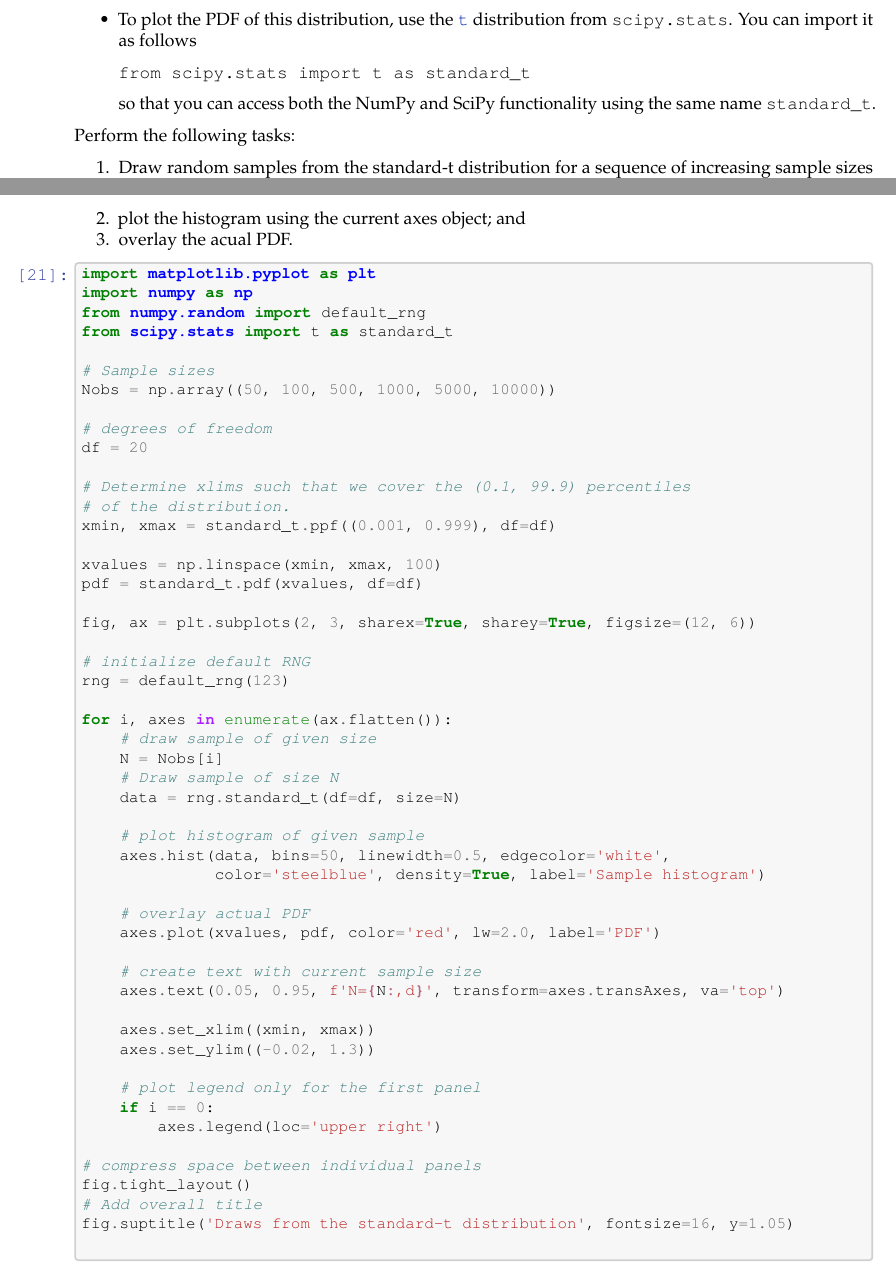
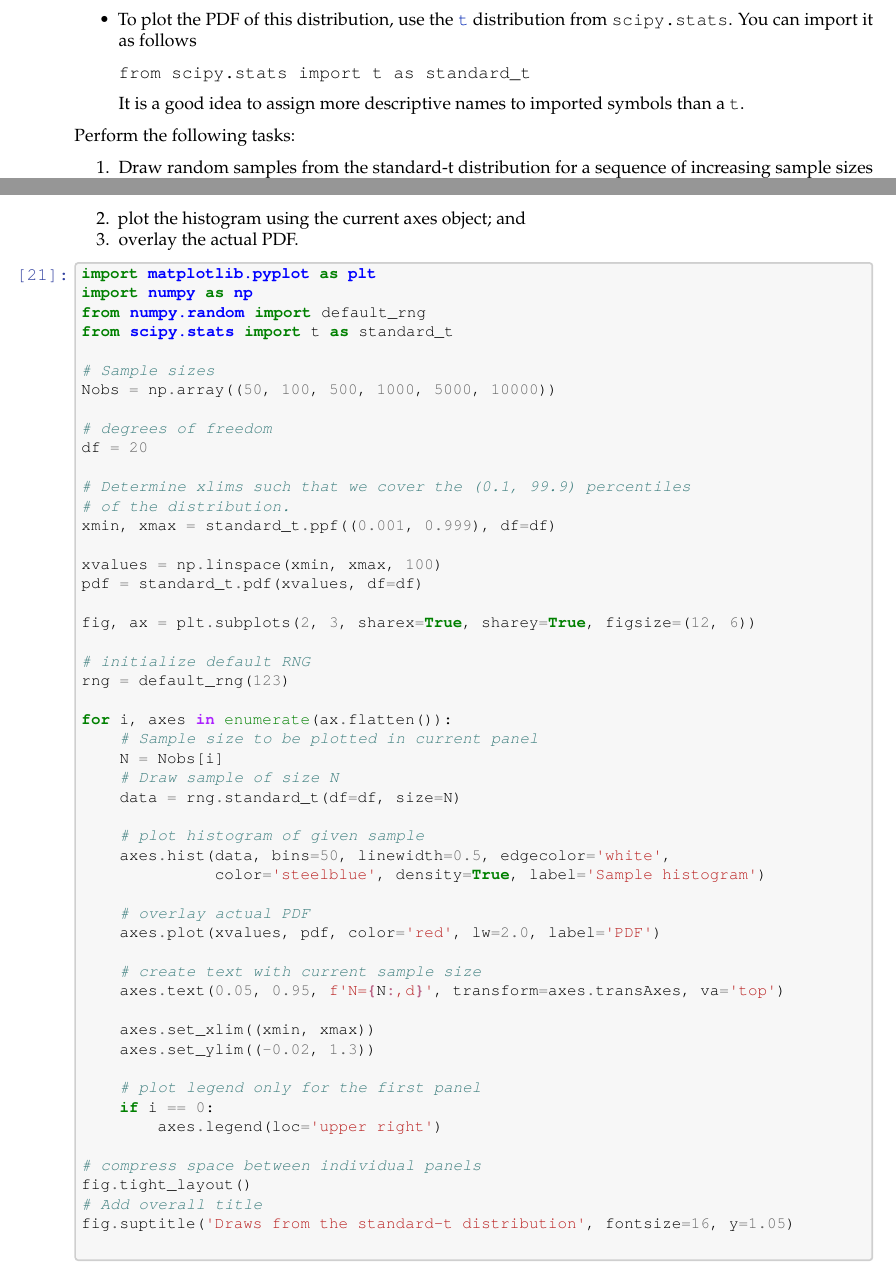
Before and after one commit to richardfoltyn/python-statistics, a LaTeX document (latex/unit07.tex): two parts of pages 10 and 14 of 25, joined at a grey line, cut so that both start at the same text. Compiled offline with pdfLaTeX.

Commit message:
Unit 7: Recreate TeX and PDF files

```diff
--- a/latex/unit07.tex
+++ b/latex/unit07.tex
@@ -177,73 +177,73 @@
     \PY@it{\PY@bf{\PY@ff{#1}}}}}}}
 \def\PY#1#2{\PY@reset\PY@toks#1+\relax+\PY@do{#2}}
 
-\expandafter\def\csname PY@tok@w\endcsname{\def\PY@tc##1{\textcolor[rgb]{0.73,0.73,0.73}{##1}}}
-\expandafter\def\csname PY@tok@c\endcsname{\let\PY@it=\textit\def\PY@tc##1{\textcolor[rgb]{0.25,0.50,0.50}{##1}}}
-\expandafter\def\csname PY@tok@cp\endcsname{\def\PY@tc##1{\textcolor[rgb]{0.74,0.48,0.00}{##1}}}
-\expandafter\def\csname PY@tok@k\endcsname{\let\PY@bf=\textbf\def\PY@tc##1{\textcolor[rgb]{0.00,0.50,0.00}{##1}}}
-\expandafter\def\csname PY@tok@kp\endcsname{\def\PY@tc##1{\textcolor[rgb]{0.00,0.50,0.00}{##1}}}
-\expandafter\def\csname PY@tok@kt\endcsname{\def\PY@tc##1{\textcolor[rgb]{0.69,0.00,0.25}{##1}}}
-\expandafter\def\csname PY@tok@o\endcsname{\def\PY@tc##1{\textcolor[rgb]{0.40,0.40,0.40}{##1}}}
-\expandafter\def\csname PY@tok@ow\endcsname{\let\PY@bf=\textbf\def\PY@tc##1{\textcolor[rgb]{0.67,0.13,1.00}{##1}}}
-\expandafter\def\csname PY@tok@nb\endcsname{\def\PY@tc##1{\textcolor[rgb]{0.00,0.50,0.00}{##1}}}
-\expandafter\def\csname PY@tok@nf\endcsname{\def\PY@tc##1{\textcolor[rgb]{0.00,0.00,1.00}{##1}}}
-\expandafter\def\csname PY@tok@nc\endcsname{\let\PY@bf=\textbf\def\PY@tc##1{\textcolor[rgb]{0.00,0.00,1.00}{##1}}}
-\expandafter\def\csname PY@tok@nn\endcsname{\let\PY@bf=\textbf\def\PY@tc##1{\textcolor[rgb]{0.00,0.00,1.00}{##1}}}
-\expandafter\def\csname PY@tok@ne\endcsname{\let\PY@bf=\textbf\def\PY@tc##1{\textcolor[rgb]{0.82,0.25,0.23}{##1}}}
-\expandafter\def\csname PY@tok@nv\endcsname{\def\PY@tc##1{\textcolor[rgb]{0.10,0.09,0.49}{##1}}}
-\expandafter\def\csname PY@tok@no\endcsname{\def\PY@tc##1{\textcolor[rgb]{0.53,0.00,0.00}{##1}}}
-\expandafter\def\csname PY@tok@nl\endcsname{\def\PY@tc##1{\textcolor[rgb]{0.63,0.63,0.00}{##1}}}
-\expandafter\def\csname PY@tok@ni\endcsname{\let\PY@bf=\textbf\def\PY@tc##1{\textcolor[rgb]{0.60,0.60,0.60}{##1}}}
-\expandafter\def\csname PY@tok@na\endcsname{\def\PY@tc##1{\textcolor[rgb]{0.49,0.56,0.16}{##1}}}
-\expandafter\def\csname PY@tok@nt\endcsname{\let\PY@bf=\textbf\def\PY@tc##1{\textcolor[rgb]{0.00,0.50,0.00}{##1}}}
-\expandafter\def\csname PY@tok@nd\endcsname{\def\PY@tc##1{\textcolor[rgb]{0.67,0.13,1.00}{##1}}}
-\expandafter\def\csname PY@tok@s\endcsname{\def\PY@tc##1{\textcolor[rgb]{0.73,0.13,0.13}{##1}}}
-\expandafter\def\csname PY@tok@sd\endcsname{\let\PY@it=\textit\def\PY@tc##1{\textcolor[rgb]{0.73,0.13,0.13}{##1}}}
-\expandafter\def\csname PY@tok@si\endcsname{\let\PY@bf=\textbf\def\PY@tc##1{\textcolor[rgb]{0.73,0.40,0.53}{##1}}}
-\expandafter\def\csname PY@tok@se\endcsname{\let\PY@bf=\textbf\def\PY@tc##1{\textcolor[rgb]{0.73,0.40,0.13}{##1}}}
-\expandafter\def\csname PY@tok@sr\endcsname{\def\PY@tc##1{\textcolor[rgb]{0.73,0.40,0.53}{##1}}}
-\expandafter\def\csname PY@tok@ss\endcsname{\def\PY@tc##1{\textcolor[rgb]{0.10,0.09,0.49}{##1}}}
-\expandafter\def\csname PY@tok@sx\endcsname{\def\PY@tc##1{\textcolor[rgb]{0.00,0.50,0.00}{##1}}}
-\expandafter\def\csname PY@tok@m\endcsname{\def\PY@tc##1{\textcolor[rgb]{0.40,0.40,0.40}{##1}}}
-\expandafter\def\csname PY@tok@gh\endcsname{\let\PY@bf=\textbf\def\PY@tc##1{\textcolor[rgb]{0.00,0.00,0.50}{##1}}}
-\expandafter\def\csname PY@tok@gu\endcsname{\let\PY@bf=\textbf\def\PY@tc##1{\textcolor[rgb]{0.50,0.00,0.50}{##1}}}
-\expandafter\def\csname PY@tok@gd\endcsname{\def\PY@tc##1{\textcolor[rgb]{0.63,0.00,0.00}{##1}}}
-\expandafter\def\csname PY@tok@gi\endcsname{\def\PY@tc##1{\textcolor[rgb]{0.00,0.63,0.00}{##1}}}
-\expandafter\def\csname PY@tok@gr\endcsname{\def\PY@tc##1{\textcolor[rgb]{1.00,0.00,0.00}{##1}}}
-\expandafter\def\csname PY@tok@ge\endcsname{\let\PY@it=\textit}
-\expandafter\def\csname PY@tok@gs\endcsname{\let\PY@bf=\textbf}
-\expandafter\def\csname PY@tok@gp\endcsname{\let\PY@bf=\textbf\def\PY@tc##1{\textcolor[rgb]{0.00,0.00,0.50}{##1}}}
-\expandafter\def\csname PY@tok@go\endcsname{\def\PY@tc##1{\textcolor[rgb]{0.53,0.53,0.53}{##1}}}
-\expandafter\def\csname PY@tok@gt\endcsname{\def\PY@tc##1{\textcolor[rgb]{0.00,0.27,0.87}{##1}}}
-\expandafter\def\csname PY@tok@err\endcsname{\def\PY@bc##1{\setlength{\fboxsep}{0pt}\fcolorbox[rgb]{1.00,0.00,0.00}{1,1,1}{\strut ##1}}}
-\expandafter\def\csname PY@tok@kc\endcsname{\let\PY@bf=\textbf\def\PY@tc##1{\textcolor[rgb]{0.00,0.50,0.00}{##1}}}
-\expandafter\def\csname PY@tok@kd\endcsname{\let\PY@bf=\textbf\def\PY@tc##1{\textcolor[rgb]{0.00,0.50,0.00}{##1}}}
-\expandafter\def\csname PY@tok@kn\endcsname{\let\PY@bf=\textbf\def\PY@tc##1{\textcolor[rgb]{0.00,0.50,0.00}{##1}}}
-\expandafter\def\csname PY@tok@kr\endcsname{\let\PY@bf=\textbf\def\PY@tc##1{\textcolor[rgb]{0.00,0.50,0.00}{##1}}}
-\expandafter\def\csname PY@tok@bp\endcsname{\def\PY@tc##1{\textcolor[rgb]{0.00,0.50,0.00}{##1}}}
-\expandafter\def\csname PY@tok@fm\endcsname{\def\PY@tc##1{\textcolor[rgb]{0.00,0.00,1.00}{##1}}}
-\expandafter\def\csname PY@tok@vc\endcsname{\def\PY@tc##1{\textcolor[rgb]{0.10,0.09,0.49}{##1}}}
-\expandafter\def\csname PY@tok@vg\endcsname{\def\PY@tc##1{\textcolor[rgb]{0.10,0.09,0.49}{##1}}}
-\expandafter\def\csname PY@tok@vi\endcsname{\def\PY@tc##1{\textcolor[rgb]{0.10,0.09,0.49}{##1}}}
-\expandafter\def\csname PY@tok@vm\endcsname{\def\PY@tc##1{\textcolor[rgb]{0.10,0.09,0.49}{##1}}}
-\expandafter\def\csname PY@tok@sa\endcsname{\def\PY@tc##1{\textcolor[rgb]{0.73,0.13,0.13}{##1}}}
-\expandafter\def\csname PY@tok@sb\endcsname{\def\PY@tc##1{\textcolor[rgb]{0.73,0.13,0.13}{##1}}}
-\expandafter\def\csname PY@tok@sc\endcsname{\def\PY@tc##1{\textcolor[rgb]{0.73,0.13,0.13}{##1}}}
-\expandafter\def\csname PY@tok@dl\endcsname{\def\PY@tc##1{\textcolor[rgb]{0.73,0.13,0.13}{##1}}}
-\expandafter\def\csname PY@tok@s2\endcsname{\def\PY@tc##1{\textcolor[rgb]{0.73,0.13,0.13}{##1}}}
-\expandafter\def\csname PY@tok@sh\endcsname{\def\PY@tc##1{\textcolor[rgb]{0.73,0.13,0.13}{##1}}}
-\expandafter\def\csname PY@tok@s1\endcsname{\def\PY@tc##1{\textcolor[rgb]{0.73,0.13,0.13}{##1}}}
-\expandafter\def\csname PY@tok@mb\endcsname{\def\PY@tc##1{\textcolor[rgb]{0.40,0.40,0.40}{##1}}}
-\expandafter\def\csname PY@tok@mf\endcsname{\def\PY@tc##1{\textcolor[rgb]{0.40,0.40,0.40}{##1}}}
-\expandafter\def\csname PY@tok@mh\endcsname{\def\PY@tc##1{\textcolor[rgb]{0.40,0.40,0.40}{##1}}}
-\expandafter\def\csname PY@tok@mi\endcsname{\def\PY@tc##1{\textcolor[rgb]{0.40,0.40,0.40}{##1}}}
-\expandafter\def\csname PY@tok@il\endcsname{\def\PY@tc##1{\textcolor[rgb]{0.40,0.40,0.40}{##1}}}
-\expandafter\def\csname PY@tok@mo\endcsname{\def\PY@tc##1{\textcolor[rgb]{0.40,0.40,0.40}{##1}}}
-\expandafter\def\csname PY@tok@ch\endcsname{\let\PY@it=\textit\def\PY@tc##1{\textcolor[rgb]{0.25,0.50,0.50}{##1}}}
-\expandafter\def\csname PY@tok@cm\endcsname{\let\PY@it=\textit\def\PY@tc##1{\textcolor[rgb]{0.25,0.50,0.50}{##1}}}
-\expandafter\def\csname PY@tok@cpf\endcsname{\let\PY@it=\textit\def\PY@tc##1{\textcolor[rgb]{0.25,0.50,0.50}{##1}}}
-\expandafter\def\csname PY@tok@c1\endcsname{\let\PY@it=\textit\def\PY@tc##1{\textcolor[rgb]{0.25,0.50,0.50}{##1}}}
-\expandafter\def\csname PY@tok@cs\endcsname{\let\PY@it=\textit\def\PY@tc##1{\textcolor[rgb]{0.25,0.50,0.50}{##1}}}
+\@namedef{PY@tok@w}{\def\PY@tc##1{\textcolor[rgb]{0.73,0.73,0.73}{##1}}}
+\@namedef{PY@tok@c}{\let\PY@it=\textit\def\PY@tc##1{\textcolor[rgb]{0.25,0.50,0.50}{##1}}}
+\@namedef{PY@tok@cp}{\def\PY@tc##1{\textcolor[rgb]{0.74,0.48,0.00}{##1}}}
+\@namedef{PY@tok@k}{\let\PY@bf=\textbf\def\PY@tc##1{\textcolor[rgb]{0.00,0.50,0.00}{##1}}}
+\@namedef{PY@tok@kp}{\def\PY@tc##1{\textcolor[rgb]{0.00,0.50,0.00}{##1}}}
+\@namedef{PY@tok@kt}{\def\PY@tc##1{\textcolor[rgb]{0.69,0.00,0.25}{##1}}}
+\@namedef{PY@tok@o}{\def\PY@tc##1{\textcolor[rgb]{0.40,0.40,0.40}{##1}}}
+\@namedef{PY@tok@ow}{\let\PY@bf=\textbf\def\PY@tc##1{\textcolor[rgb]{0.67,0.13,1.00}{##1}}}
+\@namedef{PY@tok@nb}{\def\PY@tc##1{\textcolor[rgb]{0.00,0.50,0.00}{##1}}}
+\@namedef{PY@tok@nf}{\def\PY@tc##1{\textcolor[rgb]{0.00,0.00,1.00}{##1}}}
+\@namedef{PY@tok@nc}{\let\PY@bf=\textbf\def\PY@tc##1{\textcolor[rgb]{0.00,0.00,1.00}{##1}}}
+\@namedef{PY@tok@nn}{\let\PY@bf=\textbf\def\PY@tc##1{\textcolor[rgb]{0.00,0.00,1.00}{##1}}}
+\@namedef{PY@tok@ne}{\let\PY@bf=\textbf\def\PY@tc##1{\textcolor[rgb]{0.82,0.25,0.23}{##1}}}
+\@namedef{PY@tok@nv}{\def\PY@tc##1{\textcolor[rgb]{0.10,0.09,0.49}{##1}}}
+\@namedef{PY@tok@no}{\def\PY@tc##1{\textcolor[rgb]{0.53,0.00,0.00}{##1}}}
+\@namedef{PY@tok@nl}{\def\PY@tc##1{\textcolor[rgb]{0.63,0.63,0.00}{##1}}}
+\@namedef{PY@tok@ni}{\let\PY@bf=\textbf\def\PY@tc##1{\textcolor[rgb]{0.60,0.60,0.60}{##1}}}
+\@namedef{PY@tok@na}{\def\PY@tc##1{\textcolor[rgb]{0.49,0.56,0.16}{##1}}}
+\@namedef{PY@tok@nt}{\let\PY@bf=\textbf\def\PY@tc##1{\textcolor[rgb]{0.00,0.50,0.00}{##1}}}
+\@namedef{PY@tok@nd}{\def\PY@tc##1{\textcolor[rgb]{0.67,0.13,1.00}{##1}}}
+\@namedef{PY@tok@s}{\def\PY@tc##1{\textcolor[rgb]{0.73,0.13,0.13}{##1}}}
+\@namedef{PY@tok@sd}{\let\PY@it=\textit\def\PY@tc##1{\textcolor[rgb]{0.73,0.13,0.13}{##1}}}
+\@namedef{PY@tok@si}{\let\PY@bf=\textbf\def\PY@tc##1{\textcolor[rgb]{0.73,0.40,0.53}{##1}}}
+\@namedef{PY@tok@se}{\let\PY@bf=\textbf\def\PY@tc##1{\textcolor[rgb]{0.73,0.40,0.13}{##1}}}
+\@namedef{PY@tok@sr}{\def\PY@tc##1{\textcolor[rgb]{0.73,0.40,0.53}{##1}}}
+\@namedef{PY@tok@ss}{\def\PY@tc##1{\textcolor[rgb]{0.10,0.09,0.49}{##1}}}
+\@namedef{PY@tok@sx}{\def\PY@tc##1{\textcolor[rgb]{0.00,0.50,0.00}{##1}}}
+\@namedef{PY@tok@m}{\def\PY@tc##1{\textcolor[rgb]{0.40,0.40,0.40}{##1}}}
+\@namedef{PY@tok@gh}{\let\PY@bf=\textbf\def\PY@tc##1{\textcolor[rgb]{0.00,0.00,0.50}{##1}}}
+\@namedef{PY@tok@gu}{\let\PY@bf=\textbf\def\PY@tc##1{\textcolor[rgb]{0.50,0.00,0.50}{##1}}}
+\@namedef{PY@tok@gd}{\def\PY@tc##1{\textcolor[rgb]{0.63,0.00,0.00}{##1}}}
+\@namedef{PY@tok@gi}{\def\PY@tc##1{\textcolor[rgb]{0.00,0.63,0.00}{##1}}}
+\@namedef{PY@tok@gr}{\def\PY@tc##1{\textcolor[rgb]{1.00,0.00,0.00}{##1}}}
+\@namedef{PY@tok@ge}{\let\PY@it=\textit}
+\@namedef{PY@tok@gs}{\let\PY@bf=\textbf}
+\@namedef{PY@tok@gp}{\let\PY@bf=\textbf\def\PY@tc##1{\textcolor[rgb]{0.00,0.00,0.50}{##1}}}
+\@namedef{PY@tok@go}{\def\PY@tc##1{\textcolor[rgb]{0.53,0.53,0.53}{##1}}}
+\@namedef{PY@tok@gt}{\def\PY@tc##1{\textcolor[rgb]{0.00,0.27,0.87}{##1}}}
+\@namedef{PY@tok@err}{\def\PY@bc##1{{\setlength{\fboxsep}{\string -\fboxrule}\fcolorbox[rgb]{1.00,0.00,0.00}{1,1,1}{\strut ##1}}}}
+\@namedef{PY@tok@kc}{\let\PY@bf=\textbf\def\PY@tc##1{\textcolor[rgb]{0.00,0.50,0.00}{##1}}}
+\@namedef{PY@tok@kd}{\let\PY@bf=\textbf\def\PY@tc##1{\textcolor[rgb]{0.00,0.50,0.00}{##1}}}
+\@namedef{PY@tok@kn}{\let\PY@bf=\textbf\def\PY@tc##1{\textcolor[rgb]{0.00,0.50,0.00}{##1}}}
+\@namedef{PY@tok@kr}{\let\PY@bf=\textbf\def\PY@tc##1{\textcolor[rgb]{0.00,0.50,0.00}{##1}}}
+\@namedef{PY@tok@bp}{\def\PY@tc##1{\textcolor[rgb]{0.00,0.50,0.00}{##1}}}
+\@namedef{PY@tok@fm}{\def\PY@tc##1{\textcolor[rgb]{0.00,0.00,1.00}{##1}}}
+\@namedef{PY@tok@vc}{\def\PY@tc##1{\textcolor[rgb]{0.10,0.09,0.49}{##1}}}
+\@namedef{PY@tok@vg}{\def\PY@tc##1{\textcolor[rgb]{0.10,0.09,0.49}{##1}}}
+\@namedef{PY@tok@vi}{\def\PY@tc##1{\textcolor[rgb]{0.10,0.09,0.49}{##1}}}
+\@namedef{PY@tok@vm}{\def\PY@tc##1{\textcolor[rgb]{0.10,0.09,0.49}{##1}}}
+\@namedef{PY@tok@sa}{\def\PY@tc##1{\textcolor[rgb]{0.73,0.13,0.13}{##1}}}
+\@namedef{PY@tok@sb}{\def\PY@tc##1{\textcolor[rgb]{0.73,0.13,0.13}{##1}}}
+\@namedef{PY@tok@sc}{\def\PY@tc##1{\textcolor[rgb]{0.73,0.13,0.13}{##1}}}
+\@namedef{PY@tok@dl}{\def\PY@tc##1{\textcolor[rgb]{0.73,0.13,0.13}{##1}}}
+\@namedef{PY@tok@s2}{\def\PY@tc##1{\textcolor[rgb]{0.73,0.13,0.13}{##1}}}
+\@namedef{PY@tok@sh}{\def\PY@tc##1{\textcolor[rgb]{0.73,0.13,0.13}{##1}}}
+\@namedef{PY@tok@s1}{\def\PY@tc##1{\textcolor[rgb]{0.73,0.13,0.13}{##1}}}
+\@namedef{PY@tok@mb}{\def\PY@tc##1{\textcolor[rgb]{0.40,0.40,0.40}{##1}}}
+\@namedef{PY@tok@mf}{\def\PY@tc##1{\textcolor[rgb]{0.40,0.40,0.40}{##1}}}
+\@namedef{PY@tok@mh}{\def\PY@tc##1{\textcolor[rgb]{0.40,0.40,0.40}{##1}}}
+\@namedef{PY@tok@mi}{\def\PY@tc##1{\textcolor[rgb]{0.40,0.40,0.40}{##1}}}
+\@namedef{PY@tok@il}{\def\PY@tc##1{\textcolor[rgb]{0.40,0.40,0.40}{##1}}}
+\@namedef{PY@tok@mo}{\def\PY@tc##1{\textcolor[rgb]{0.40,0.40,0.40}{##1}}}
+\@namedef{PY@tok@ch}{\let\PY@it=\textit\def\PY@tc##1{\textcolor[rgb]{0.25,0.50,0.50}{##1}}}
+\@namedef{PY@tok@cm}{\let\PY@it=\textit\def\PY@tc##1{\textcolor[rgb]{0.25,0.50,0.50}{##1}}}
+\@namedef{PY@tok@cpf}{\let\PY@it=\textit\def\PY@tc##1{\textcolor[rgb]{0.25,0.50,0.50}{##1}}}
+\@namedef{PY@tok@c1}{\let\PY@it=\textit\def\PY@tc##1{\textcolor[rgb]{0.25,0.50,0.50}{##1}}}
+\@namedef{PY@tok@cs}{\let\PY@it=\textit\def\PY@tc##1{\textcolor[rgb]{0.25,0.50,0.50}{##1}}}
 
 \def\PYZbs{\char`\\}
 \def\PYZus{\char`\_}
@@ -1177,8 +1177,8 @@ the only parameter of this distribution):
 from scipy.stats import t as standard_t
 \end{verbatim}
 
-  so that you can access both the NumPy and SciPy functionality using
-  the same name \texttt{standard\_t}.
+  It is a good idea to assign more descriptive names to imported symbols
+  than a \texttt{t}.
 \end{itemize}
 
 Perform the following tasks:
@@ -1508,7 +1508,7 @@ iterate over there axes. In each iteration, we
 \item
   plot the histogram using the current axes object; and
 \item
-  overlay the acual PDF.
+  overlay the actual PDF.
 \end{enumerate}
 
     \begin{tcolorbox}[breakable, size=fbox, boxrule=1pt, pad at break*=1mm,colback=cellbackground, colframe=cellborder]
@@ -1538,7 +1538,7 @@ iterate over there axes. In each iteration, we
 \PY{n}{rng} \PY{o}{=} \PY{n}{default\PYZus{}rng}\PY{p}{(}\PY{l+m+mi}{123}\PY{p}{)}
 
 \PY{k}{for} \PY{n}{i}\PY{p}{,} \PY{n}{axes} \PY{o+ow}{in} \PY{n+nb}{enumerate}\PY{p}{(}\PY{n}{ax}\PY{o}{.}\PY{n}{flatten}\PY{p}{(}\PY{p}{)}\PY{p}{)}\PY{p}{:}
-    \PY{c+c1}{\PYZsh{} draw sample of given size}
+    \PY{c+c1}{\PYZsh{} Sample size to be plotted in current panel}
     \PY{n}{N} \PY{o}{=} \PY{n}{Nobs}\PY{p}{[}\PY{n}{i}\PY{p}{]}
     \PY{c+c1}{\PYZsh{} Draw sample of size N}
     \PY{n}{data} \PY{o}{=} \PY{n}{rng}\PY{o}{.}\PY{n}{standard\PYZus{}t}\PY{p}{(}\PY{n}{df}\PY{o}{=}\PY{n}{df}\PY{p}{,} \PY{n}{size}\PY{o}{=}\PY{n}{N}\PY{p}{)}
```
Also changed, not shown: latex/unit07.pdf, latex/unit07_files/unit07_24_1.pdf, latex/unit07_files/unit07_26_1.pdf, latex/unit07_files/unit07_28_1.pdf, latex/unit07_files/unit07_50_1.pdf, latex/unit07_files/unit07_64_1.pdf, latex/unit07_files/unit07_67_1.pdf, latex/unit07_files/unit07_69_1.pdf, latex/unit07_files/unit07_73_1.pdf, latex/unit07_files/unit07_75_0.pdf, latex/unit07.tex (24 more changed lines).
